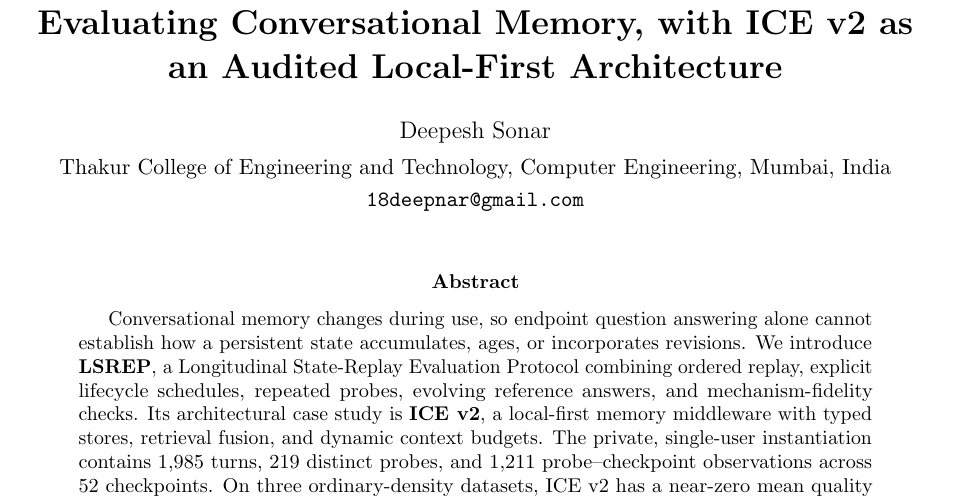
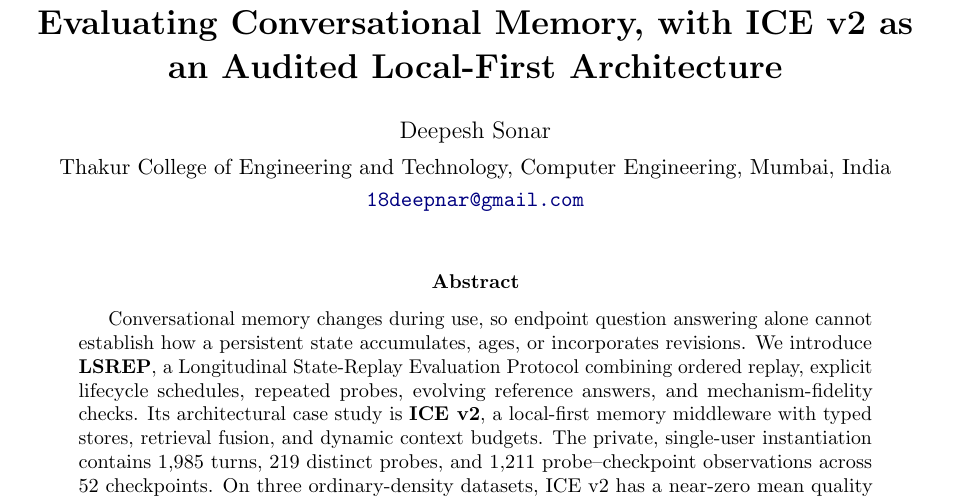
Before and after one commit to Deepnar/ice, a LaTeX paper (experiments/paper/ICE_paper_v2.tex): part of page 1 of 37, cut so that both start at the same text. Compiled offline with pdfLaTeX.

Commit message:
docs: fix canonical paper email link (paper)
paper — make the author contact link explicit:
- Link the displayed address to mailto:18deepnar@gmail.com.
Validated the PDF annotation target directly and rendered page 1.
Docs: canonical paper only; NORA file renames and v3 state untouched.

```diff
--- a/experiments/paper/ICE_paper_v2.tex
+++ b/experiments/paper/ICE_paper_v2.tex
@@ -102,7 +102,7 @@
 
 \author{Deepesh Sonar\\[2pt]
   \normalsize Thakur College of Engineering and Technology, Computer Engineering, Mumbai, India\\
-  \normalsize\texttt{18deepnar@gmail.com}}
+  \normalsize\href{mailto:18deepnar@gmail.com}{\texttt{18deepnar@gmail.com}}}
 
 \date{}
 
```
Also changed, not shown: experiments/paper/ICE_paper_v2.pdf.
